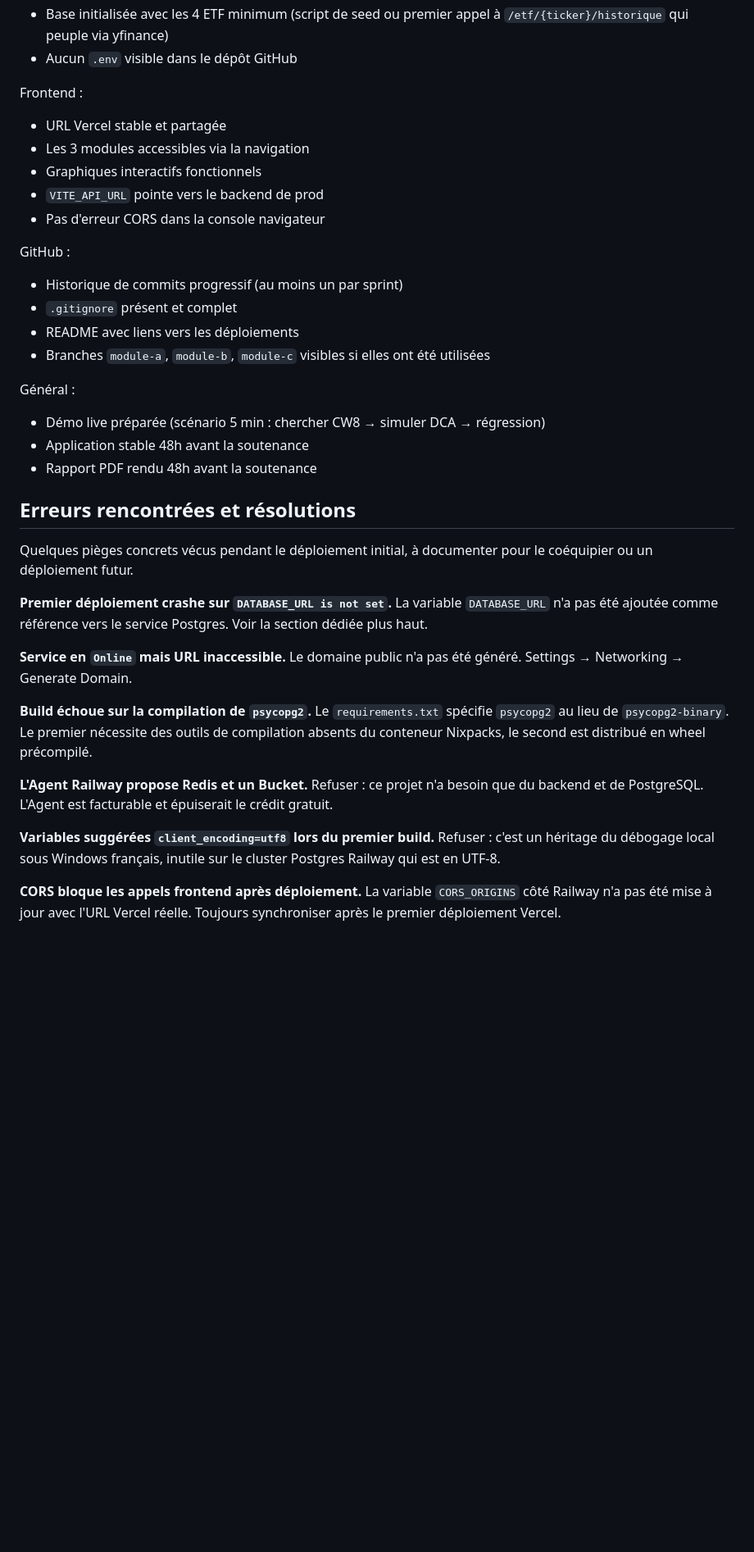
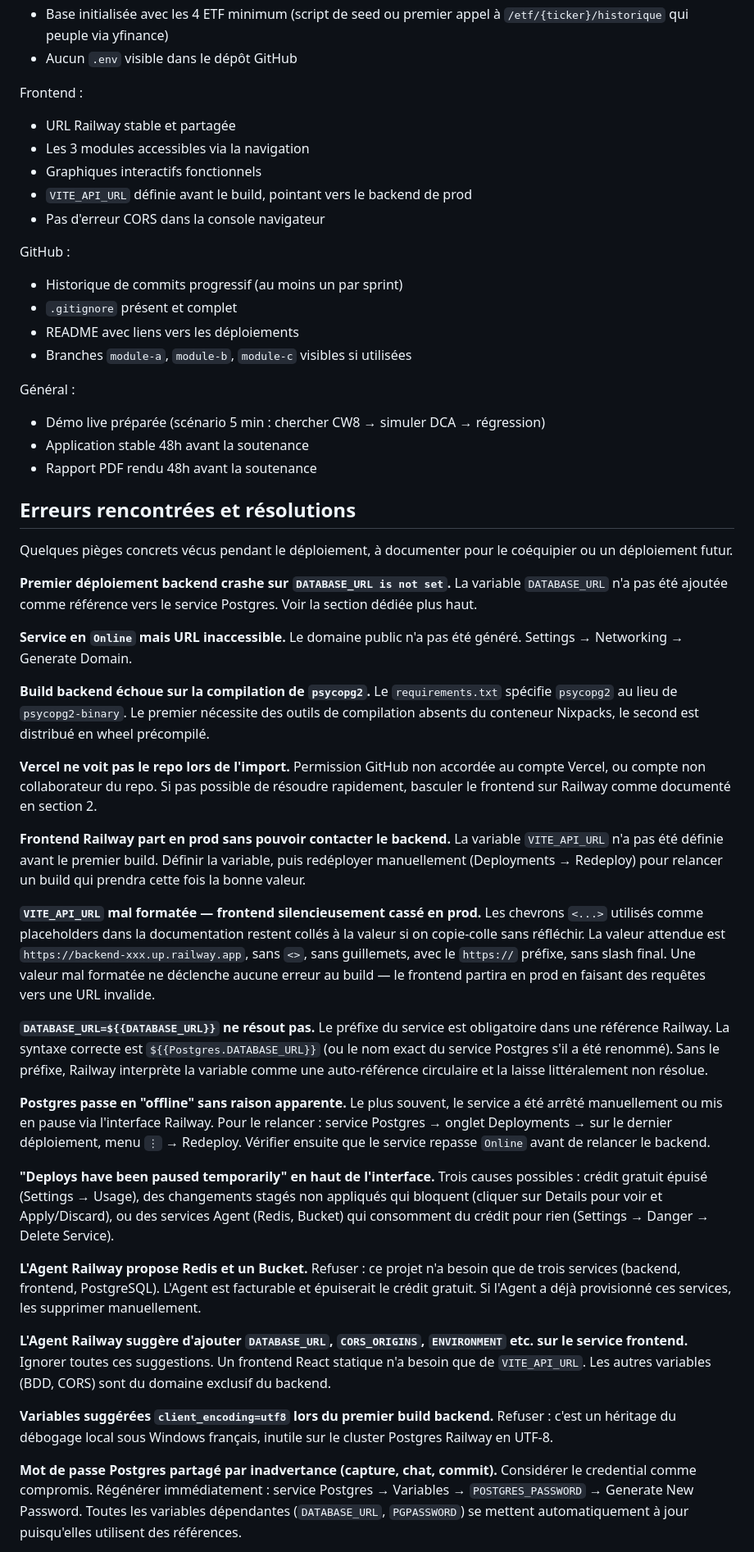
Before and after one commit to akaloic/Financial_dashboard, a Markdown page: docs/DEPLOY.md, the part around one of its changes. Shown at 82% size. Drawn GitHub-style; blank space fills up the shorter version.

```diff
--- a/docs/DEPLOY.md
+++ b/docs/DEPLOY.md
@@ -237,18 +288,17 @@ Backend :
 - Aucun `.env` visible dans le dépôt GitHub
 
 Frontend :
-- URL Vercel stable et partagée
+- URL Railway stable et partagée
 - Les 3 modules accessibles via la navigation
 - Graphiques interactifs fonctionnels
-- `VITE_API_URL` pointe vers le backend de prod
+- `VITE_API_URL` définie avant le build, pointant vers le backend de prod
 - Pas d'erreur CORS dans la console navigateur
 
 GitHub :
 - Historique de commits progressif (au moins un par sprint)
 - `.gitignore` présent et complet
 - README avec liens vers les déploiements
-- Branches `module-a`, `module-b`, `module-c` visibles si elles ont été
-  utilisées
+- Branches `module-a`, `module-b`, `module-c` visibles si utilisées
 
 Général :
 - Démo live préparée (scénario 5 min : chercher CW8 → simuler DCA → régression)
@@ -257,29 +307,77 @@ Général :
 
 ## Erreurs rencontrées et résolutions
 
-Quelques pièges concrets vécus pendant le déploiement initial, à
-documenter pour le coéquipier ou un déploiement futur.
+Quelques pièges concrets vécus pendant le déploiement, à documenter pour
+le coéquipier ou un déploiement futur.
 
-**Premier déploiement crashe sur `DATABASE_URL is not set`.** La variable
-`DATABASE_URL` n'a pas été ajoutée comme référence vers le service
-Postgres. Voir la section dédiée plus haut.
+**Premier déploiement backend crashe sur `DATABASE_URL is not set`.** La
+variable `DATABASE_URL` n'a pas été ajoutée comme référence vers le
+service Postgres. Voir la section dédiée plus haut.
 
-**Service en `Online` mais URL inaccessible.** Le domaine public n'a pas
-été généré. Settings → Networking → Generate Domain.
+**Service en `Online` mais URL inaccessible.** Le domaine public n'a
+pas été généré. Settings → Networking → Generate Domain.
 
-**Build échoue sur la compilation de `psycopg2`.** Le `requirements.txt`
-spécifie `psycopg2` au lieu de `psycopg2-binary`. Le premier nécessite
-des outils de compilation absents du conteneur Nixpacks, le second est
-distribué en wheel précompilé.
+**Build backend échoue sur la compilation de `psycopg2`.** Le
+`requirements.txt` spécifie `psycopg2` au lieu de `psycopg2-binary`. Le
+premier nécessite des outils de compilation absents du conteneur
+Nixpacks, le second est distribué en wheel précompilé.
 
-**L'Agent Railway propose Redis et un Bucket.** Refuser : ce projet n'a
-besoin que du backend et de PostgreSQL. L'Agent est facturable et
-épuiserait le crédit gratuit.
+**Vercel ne voit pas le repo lors de l'import.** Permission GitHub non
+accordée au compte Vercel, ou compte non collaborateur du repo. Si pas
+possible de résoudre rapidement, basculer le frontend sur Railway
+comme documenté en section 2.
 
-**Variables suggérées `client_encoding=utf8` lors du premier build.**
-Refuser : c'est un héritage du débogage local sous Windows français,
-inutile sur le cluster Postgres Railway qui est en UTF-8.
+**Frontend Railway part en prod sans pouvoir contacter le backend.**
+La variable `VITE_API_URL` n'a pas été définie avant le premier build.
+Définir la variable, puis redéployer manuellement (Deployments →
+Redeploy) pour relancer un build qui prendra cette fois la bonne valeur.
 
-**CORS bloque les appels frontend après déploiement.** La variable
-`CORS_ORIGINS` côté Railway n'a pas été mise à jour avec l'URL Vercel
-réelle. Toujours synchroniser après le premier déploiement Vercel.
+**`VITE_API_URL` mal formatée — frontend silencieusement cassé en prod.**
+Les chevrons `<...>` utilisés comme placeholders dans la documentation
+restent collés à la valeur si on copie-colle sans réfléchir. La valeur
+attendue est `https://backend-xxx.up.railway.app`, sans `<>`, sans
+guillemets, avec le `https://` préfixe, sans slash final. Une valeur
+mal formatée ne déclenche aucune erreur au build — le frontend partira
+en prod en faisant des requêtes vers une URL invalide.
+
+**`DATABASE_URL=${{DATABASE_URL}}` ne résout pas.** Le préfixe du
+service est obligatoire dans une référence Railway. La syntaxe
+correcte est `${{Postgres.DATABASE_URL}}` (ou le nom exact du service
+Postgres s'il a été renommé). Sans le préfixe, Railway interprète la
+variable comme une auto-référence circulaire et la laisse littéralement
+non résolue.
+
+**Postgres passe en "offline" sans raison apparente.** Le plus souvent,
+le service a été arrêté manuellement ou mis en pause via l'interface
+Railway. Pour le relancer : service Postgres → onglet Deployments →
+sur le dernier déploiement, menu `⋮` → Redeploy. Vérifier ensuite que
+le service repasse `Online` avant de relancer le backend.
+
+**"Deploys have been paused temporarily" en haut de l'interface.**
+Trois causes possibles : crédit gratuit épuisé (Settings → Usage), des
+changements stagés non appliqués qui bloquent (cliquer sur Details
+pour voir et Apply/Discard), ou des services Agent (Redis, Bucket) qui
+consomment du crédit pour rien (Settings → Danger → Delete Service).
+
+**L'Agent Railway propose Redis et un Bucket.** Refuser : ce projet
+n'a besoin que de trois services (backend, frontend, PostgreSQL).
+L'Agent est facturable et épuiserait le crédit gratuit. Si l'Agent a
+déjà provisionné ces services, les supprimer manuellement.
+
+**L'Agent Railway suggère d'ajouter `DATABASE_URL`, `CORS_ORIGINS`,
+`ENVIRONMENT` etc. sur le service frontend.** Ignorer toutes ces
+suggestions. Un frontend React statique n'a besoin que de
+`VITE_API_URL`. Les autres variables (BDD, CORS) sont du domaine
+exclusif du backend.
+
+**Variables suggérées `client_encoding=utf8` lors du premier build
+backend.** Refuser : c'est un héritage du débogage local sous Windows
+français, inutile sur le cluster Postgres Railway en UTF-8.
+
+**Mot de passe Postgres partagé par inadvertance (capture, chat,
+commit).** Considérer le credential comme compromis. Régénérer
+immédiatement : service Postgres → Variables → `POSTGRES_PASSWORD` →
+Generate New Password. Toutes les variables dépendantes
+(`DATABASE_URL`, `PGPASSWORD`) se mettent automatiquement à jour
+puisqu'elles utilisent des références.
+
```
Also changed, not shown: other parts of docs/DEPLOY.md (+91 -37 lines).
